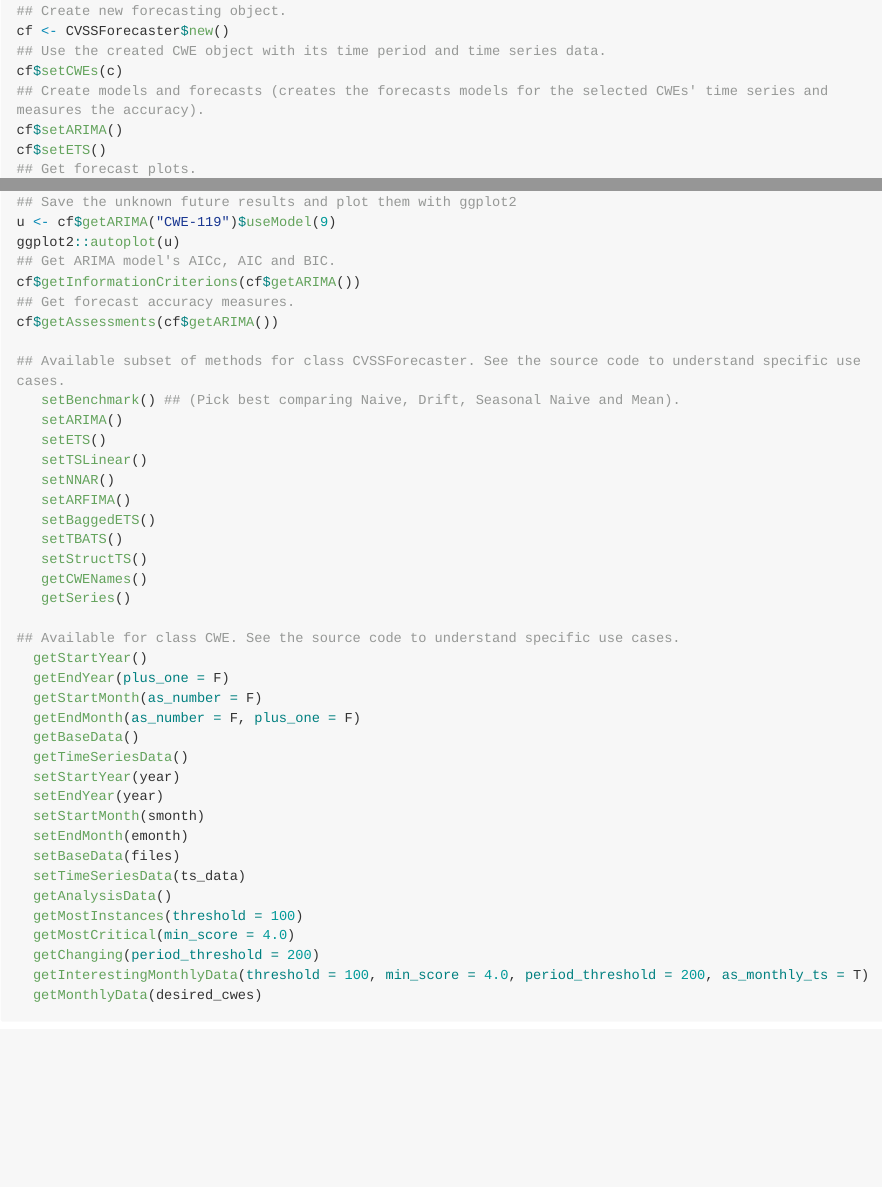
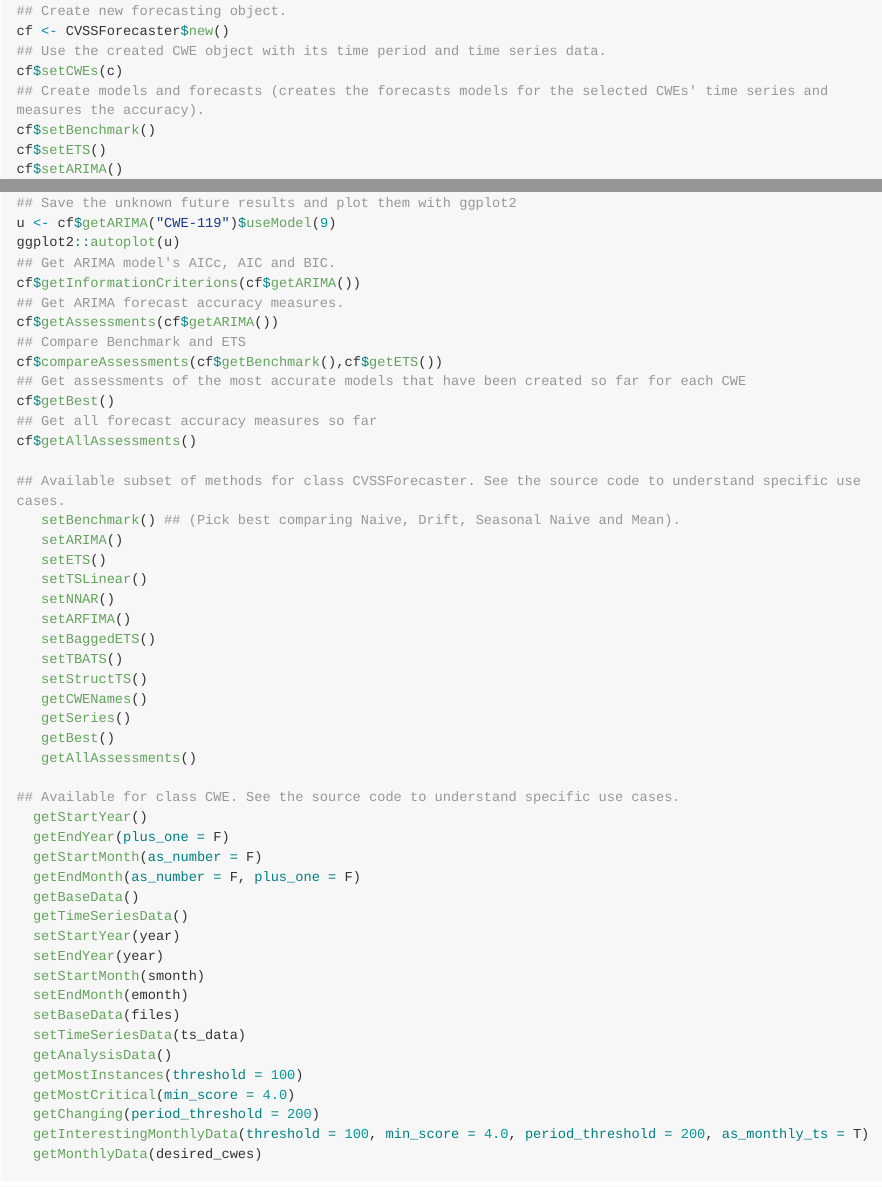
Before and after one commit to realerikrani/nvdr, an R Markdown document (README.Rmd): the page in a window 1100 px wide, from 770 px down, and a second part further down, joined at a grey line. The pictures show the output file README.md that the author committed with the source, drawn offline in the style of GitHub; long lines of code are wrapped; badge pictures from the web are left out.

Commit message:
Update README

```diff
--- a/README.Rmd
+++ b/README.Rmd
@@ -57,8 +57,9 @@
 ## Use the created CWE object with its time period and time series data.
 cf$setCWEs(c)
 ## Create models and forecasts (creates the forecasts models for the selected CWEs' time series and measures the accuracy).
+cf$setBenchmark()
+cf$setETS()
 cf$setARIMA()
-cf$setETS()
 ## Get forecast plots.
 cf$getPlots(cf$getARIMA())
 cf$getPlots(cf$getETS())
@@ -73,8 +74,14 @@
 ggplot2::autoplot(u)
 ## Get ARIMA model's AICc, AIC and BIC.
 cf$getInformationCriterions(cf$getARIMA())
-## Get forecast accuracy measures.
+## Get ARIMA forecast accuracy measures.
 cf$getAssessments(cf$getARIMA())
+## Compare Benchmark and ETS
+cf$compareAssessments(cf$getBenchmark(),cf$getETS())
+## Get assessments of the most accurate models that have been created so far for each CWE
+cf$getBest()
+## Get all forecast accuracy measures so far
+cf$getAllAssessments()
 
 ## Available subset of methods for class CVSSForecaster. See the source code to understand specific use cases.
    setBenchmark() ## (Pick best comparing Naive, Drift, Seasonal Naive and Mean).
@@ -88,6 +95,8 @@
    setStructTS()
    getCWENames()
    getSeries()
+   getBest()
+   getAllAssessments()
 
 ## Available for class CWE. See the source code to understand specific use cases.
   getStartYear()
```
Also changed, not shown: README.md.
